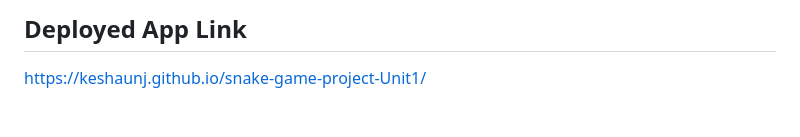
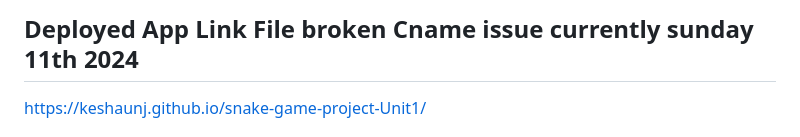
Before and after one commit to Keshaunj/snake-game-project-Unit1, a Markdown page: README.md, the part around the change. GitHub-like rendering.

```diff
--- a/README.md
+++ b/README.md
@@ -1,4 +1,5 @@
-## Deployed App Link
+## Deployed App Link File broken Cname issue currently sunday 11th 2024
+
 https://keshaunj.github.io/snake-game-project-Unit1/
 
 # project-1-game-tbd
```
